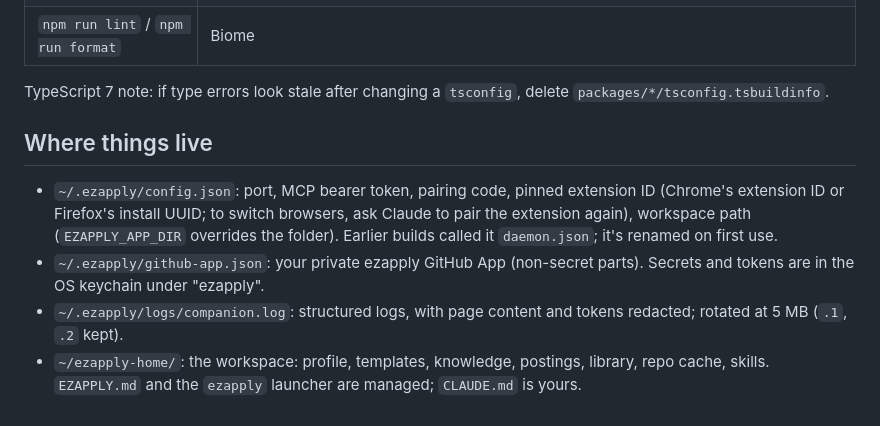
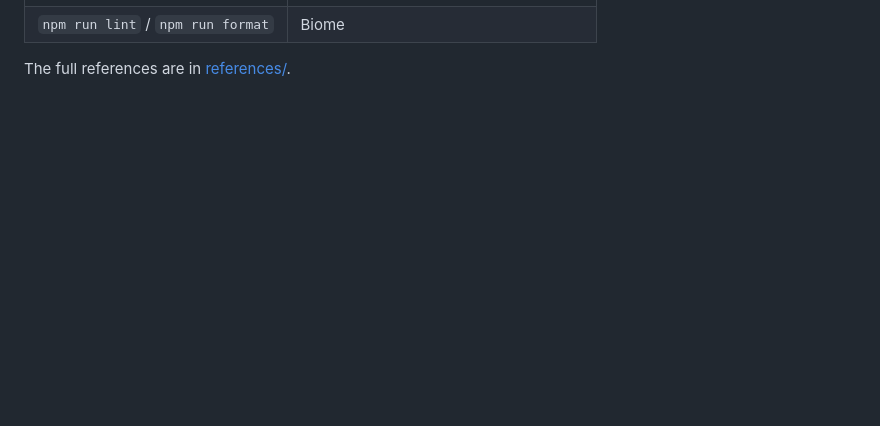
Before and after one commit to wwilliamx07/ezapply, a Markdown page: README.md, the part around one of its changes. GitHub-like rendering; blank space fills up the shorter version.

```diff
--- a/README.md
+++ b/README.md
@@ -65,10 +73,3 @@ runs).
 | `npm run lint` / `npm run format` | Biome |
 
-TypeScript 7 note: if type errors look stale after changing a `tsconfig`, delete `packages/*/tsconfig.tsbuildinfo`.
-
-## Where things live
-
-- `~/.ezapply/config.json`: port, MCP bearer token, pairing code, pinned extension ID (Chrome's extension ID or Firefox's install UUID; to switch browsers, ask Claude to pair the extension again), workspace path (`EZAPPLY_APP_DIR` overrides the folder). Earlier builds called it `daemon.json`; it's renamed on first use.
-- `~/.ezapply/github-app.json`: your private ezapply GitHub App (non-secret parts). Secrets and tokens are in the OS keychain under "ezapply".
-- `~/.ezapply/logs/companion.log`: structured logs, with page content and tokens redacted; rotated at 5 MB (`.1`, `.2` kept).
-- `~/ezapply-home/`: the workspace: profile, templates, knowledge, postings, library, repo cache, skills. `EZAPPLY.md` and the `ezapply` launcher are managed; `CLAUDE.md` is yours.
+The full references are in [references/](references/README.md).
```
Also changed, not shown: other parts of README.md (+60 -52 lines), todo.md (+1 -0 lines).
